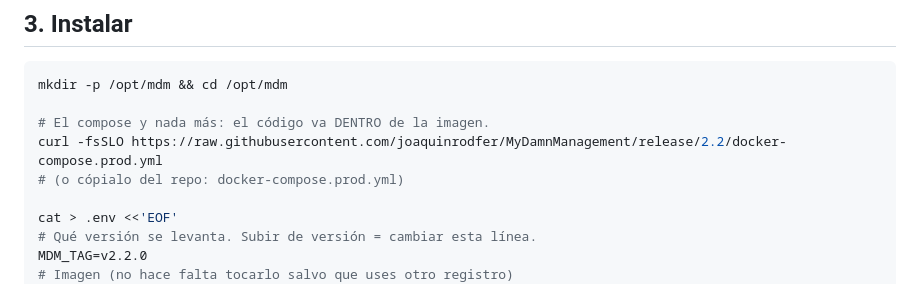
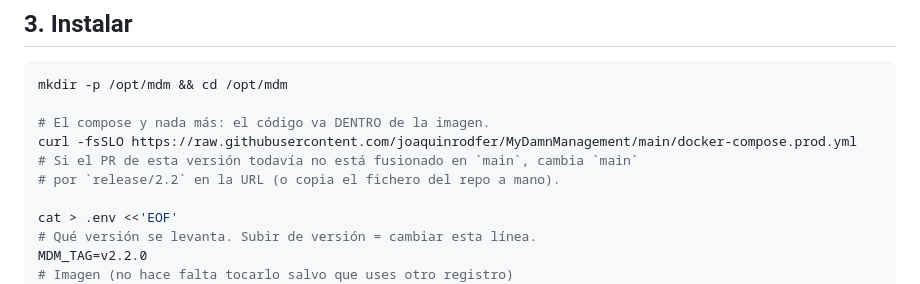
Before and after one commit to joaquinrodfer/MyDamnManagement, a Markdown page: docs/DESPLIEGUE-PROXMOX.md, the part around the change. Rendered like a GitHub page.

Commit message:
docs: la guia del Proxmox descarga el compose de main (con la nota de release/2.2)

```diff
--- a/docs/DESPLIEGUE-PROXMOX.md
+++ b/docs/DESPLIEGUE-PROXMOX.md
@@ -91,8 +91,9 @@ Alternativa sin token: *Package settings → Change visibility → Public*. Ento
 mkdir -p /opt/mdm && cd /opt/mdm
 
 # El compose y nada más: el código va DENTRO de la imagen.
-curl -fsSLO https://raw.githubusercontent.com/joaquinrodfer/MyDamnManagement/release/2.2/docker-compose.prod.yml
-# (o cópialo del repo: docker-compose.prod.yml)
+curl -fsSLO https://raw.githubusercontent.com/joaquinrodfer/MyDamnManagement/main/docker-compose.prod.yml
+# Si el PR de esta versión todavía no está fusionado en `main`, cambia `main`
+# por `release/2.2` en la URL (o copia el fichero del repo a mano).
 
 cat > .env <<'EOF'
 # Qué versión se levanta. Subir de versión = cambiar esta línea.
```
